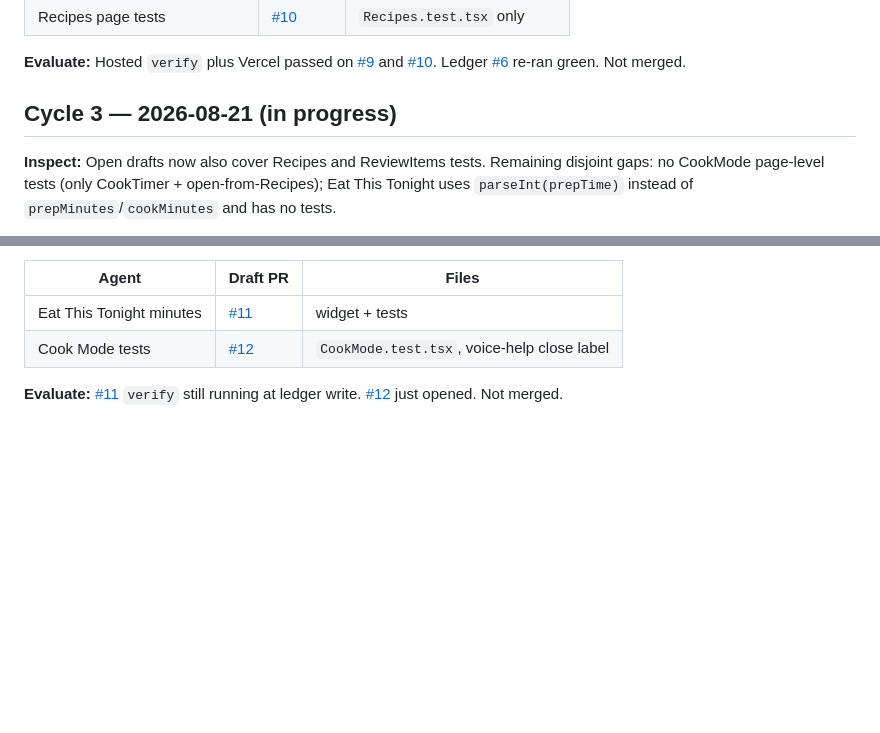
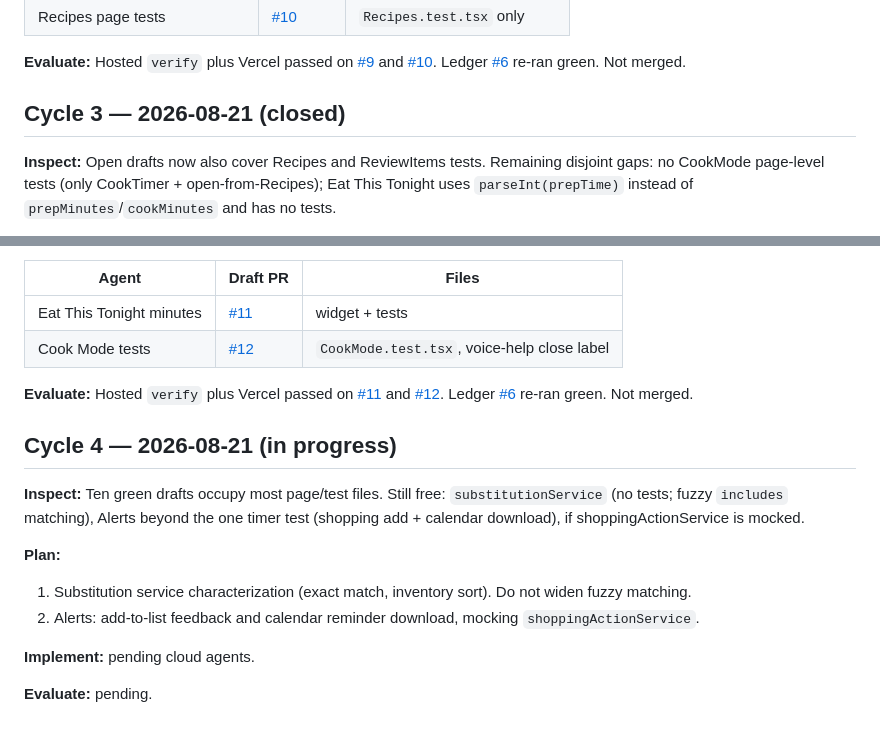
Before and after one commit to Codygrant3/no-fridge-spoil, a Markdown page: docs/IPIE_LOOP.md, 2 parts joined by grey strips. Rendered like a GitHub page; blank space fills up the shorter version.

Commit message:
Close Cycle 3 in the IPIE ledger and start Cycle 4.
Co-authored-by: Codygrant3 <Codygrant3@users.noreply.github.com>

```diff
--- a/docs/IPIE_LOOP.md
+++ b/docs/IPIE_LOOP.md
@@ -66,7 +66,7 @@ File ownership is in `docs/superpowers/plans/2026-08-21-ipie-cycle-1.md`.
 
 **Evaluate:** Hosted `verify` plus Vercel passed on [#9](https://github.com/Codygrant3/no-fridge-spoil/pull/9) and [#10](https://github.com/Codygrant3/no-fridge-spoil/pull/10). Ledger [#6](https://github.com/Codygrant3/no-fridge-spoil/pull/6) re-ran green. Not merged.
 
-## Cycle 3 — 2026-08-21 (in progress)
+## Cycle 3 — 2026-08-21 (closed)
 
 **Inspect:** Open drafts now also cover Recipes and ReviewItems tests. Remaining disjoint gaps: no CookMode page-level tests (only CookTimer + open-from-Recipes); Eat This Tonight uses `parseInt(prepTime)` instead of `prepMinutes`/`cookMinutes` and has no tests.
 
@@ -81,4 +81,16 @@ File ownership is in `docs/superpowers/plans/2026-08-21-ipie-cycle-1.md`.
 | Eat This Tonight minutes | [#11](https://github.com/Codygrant3/no-fridge-spoil/pull/11) | widget + tests |
 | Cook Mode tests | [#12](https://github.com/Codygrant3/no-fridge-spoil/pull/12) | `CookMode.test.tsx`, voice-help close label |
 
-**Evaluate:** [#11](https://github.com/Codygrant3/no-fridge-spoil/pull/11) `verify` still running at ledger write. [#12](https://github.com/Codygrant3/no-fridge-spoil/pull/12) just opened. Not merged.
+**Evaluate:** Hosted `verify` plus Vercel passed on [#11](https://github.com/Codygrant3/no-fridge-spoil/pull/11) and [#12](https://github.com/Codygrant3/no-fridge-spoil/pull/12). Ledger [#6](https://github.com/Codygrant3/no-fridge-spoil/pull/6) re-ran green. Not merged.
+
+## Cycle 4 — 2026-08-21 (in progress)
+
+**Inspect:** Ten green drafts occupy most page/test files. Still free: `substitutionService` (no tests; fuzzy `includes` matching), Alerts beyond the one timer test (shopping add + calendar download), if shoppingActionService is mocked.
+
+**Plan:**
+1. Substitution service characterization (exact match, inventory sort). Do not widen fuzzy matching.
+2. Alerts: add-to-list feedback and calendar reminder download, mocking `shoppingActionService`.
+
+**Implement:** pending cloud agents.
+
+**Evaluate:** pending.
```
